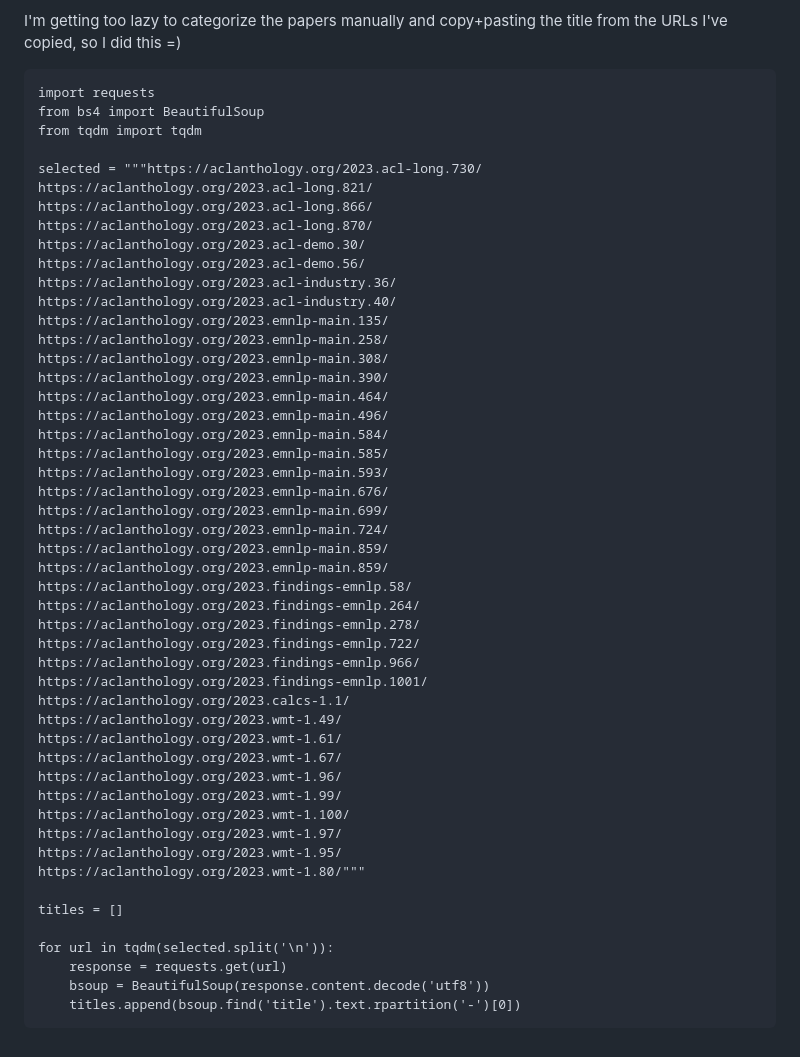
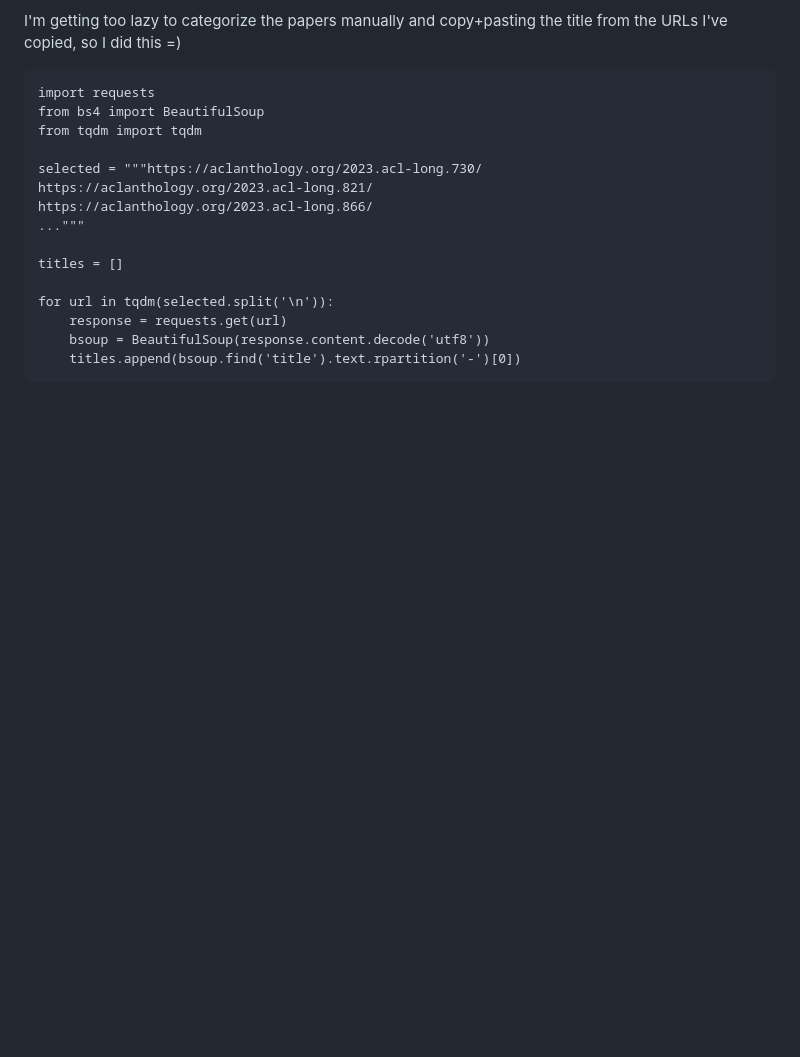
Before and after one commit to alvations/boredom, a Markdown page: paper-blitz-2023/readme.md, the part around the change. GitHub-like rendering; blank space fills up the shorter version.

```diff
--- a/paper-blitz-2023/readme.md
+++ b/paper-blitz-2023/readme.md
@@ -80,41 +80,7 @@ from tqdm import tqdm
 selected = """https://aclanthology.org/2023.acl-long.730/
 https://aclanthology.org/2023.acl-long.821/
 https://aclanthology.org/2023.acl-long.866/
-https://aclanthology.org/2023.acl-long.870/
-https://aclanthology.org/2023.acl-demo.30/
-https://aclanthology.org/2023.acl-demo.56/
-https://aclanthology.org/2023.acl-industry.36/
-https://aclanthology.org/2023.acl-industry.40/
-https://aclanthology.org/2023.emnlp-main.135/
-https://aclanthology.org/2023.emnlp-main.258/
-https://aclanthology.org/2023.emnlp-main.308/
-https://aclanthology.org/2023.emnlp-main.390/
-https://aclanthology.org/2023.emnlp-main.464/
-https://aclanthology.org/2023.emnlp-main.496/
-https://aclanthology.org/2023.emnlp-main.584/
-https://aclanthology.org/2023.emnlp-main.585/
-https://aclanthology.org/2023.emnlp-main.593/
-https://aclanthology.org/2023.emnlp-main.676/
-https://aclanthology.org/2023.emnlp-main.699/
-https://aclanthology.org/2023.emnlp-main.724/
-https://aclanthology.org/2023.emnlp-main.859/
-https://aclanthology.org/2023.emnlp-main.859/
-https://aclanthology.org/2023.findings-emnlp.58/
-https://aclanthology.org/2023.findings-emnlp.264/
-https://aclanthology.org/2023.findings-emnlp.278/
-https://aclanthology.org/2023.findings-emnlp.722/
-https://aclanthology.org/2023.findings-emnlp.966/
-https://aclanthology.org/2023.findings-emnlp.1001/
-https://aclanthology.org/2023.calcs-1.1/
-https://aclanthology.org/2023.wmt-1.49/
-https://aclanthology.org/2023.wmt-1.61/
-https://aclanthology.org/2023.wmt-1.67/
-https://aclanthology.org/2023.wmt-1.96/
-https://aclanthology.org/2023.wmt-1.99/
-https://aclanthology.org/2023.wmt-1.100/
-https://aclanthology.org/2023.wmt-1.97/
-https://aclanthology.org/2023.wmt-1.95/
-https://aclanthology.org/2023.wmt-1.80/"""
+..."""
 
 titles = []
 
```
